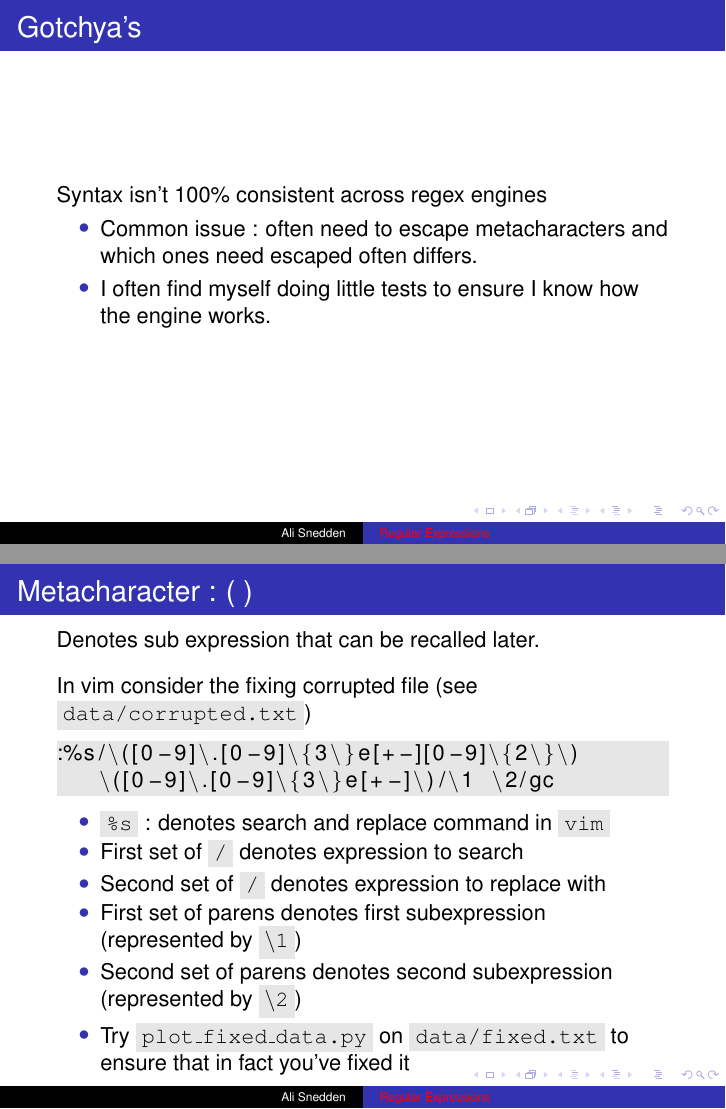
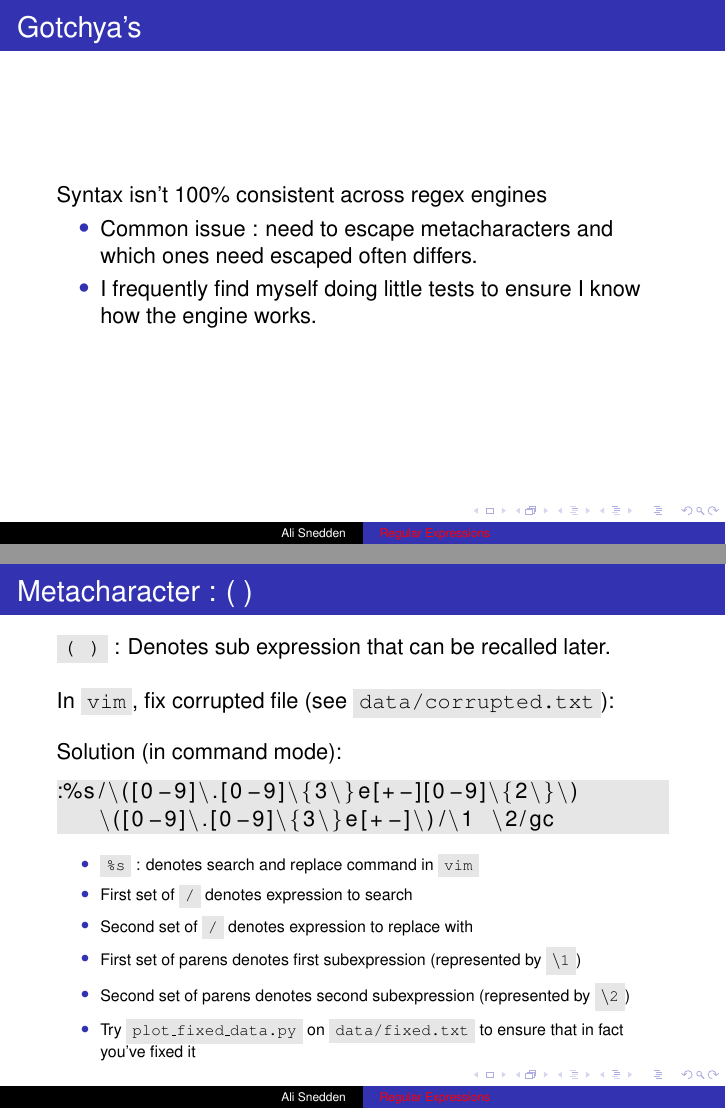
Before and after one commit to astrophys/Regular_Expressions, LaTeX slides (Regular_Expressions.tex): pages 22 and 42 of 51 before the commit and pages 23 and 43 of 52 after it, joined at a grey line. Compiled offline with LaTeX, dvips and Ghostscript.

Commit message:
Polished. Changed homework

```diff
--- a/Regular_Expressions.tex
+++ b/Regular_Expressions.tex
@@ -172,10 +172,11 @@ Two types of characters
 \begin{frame}
 \frametitle{Gotchya's}
 Syntax isn't 100\% consistent across regex engines
+\pause
 \begin{itemize}
-    \item Common issue : often need to escape metacharacters and which ones need escaped often differs.
+    \item Common issue : need to escape metacharacters and which ones need escaped often differs.
     \pause
-    \item I often find myself doing little tests to ensure I know how the engine works.
+    \item I frequently find myself doing little tests to ensure I know how the engine works.
 \end{itemize}
 \end{frame}
 
@@ -266,15 +267,20 @@ Compare :
 \begin{frame}[fragile]
 \frametitle{Metacharacter : ( ) }
 \begingroup
-Denotes sub expression that can be recalled later.
+\code{( )} : Denotes sub expression that can be recalled later.
+
 \bigskip
 
-In vim consider the fixing corrupted file (see \code{data/corrupted.txt})
+In \code{vim}, fix corrupted file (see \code{data/corrupted.txt}):
+\bigskip
+
+Solution (in command mode):
 \begin{lstlisting}[backgroundcolor = \color{codegray}, language = Python, showstringspaces=false, breaklines=true]
 :%s/\([0-9]\.[0-9]\{3\}e[+-][0-9]\{2\}\)\([0-9]\.[0-9]\{3\}e[+-]\)/\1 \2/gc
 \end{lstlisting}
 \endgroup
 
+\scriptsize
 \begin{itemize}
     \item \code{\%s} : denotes search and replace command in \code{vim}
     \pause
```
Also changed, not shown: Regular_Expressions.tex (28 more changed lines).
